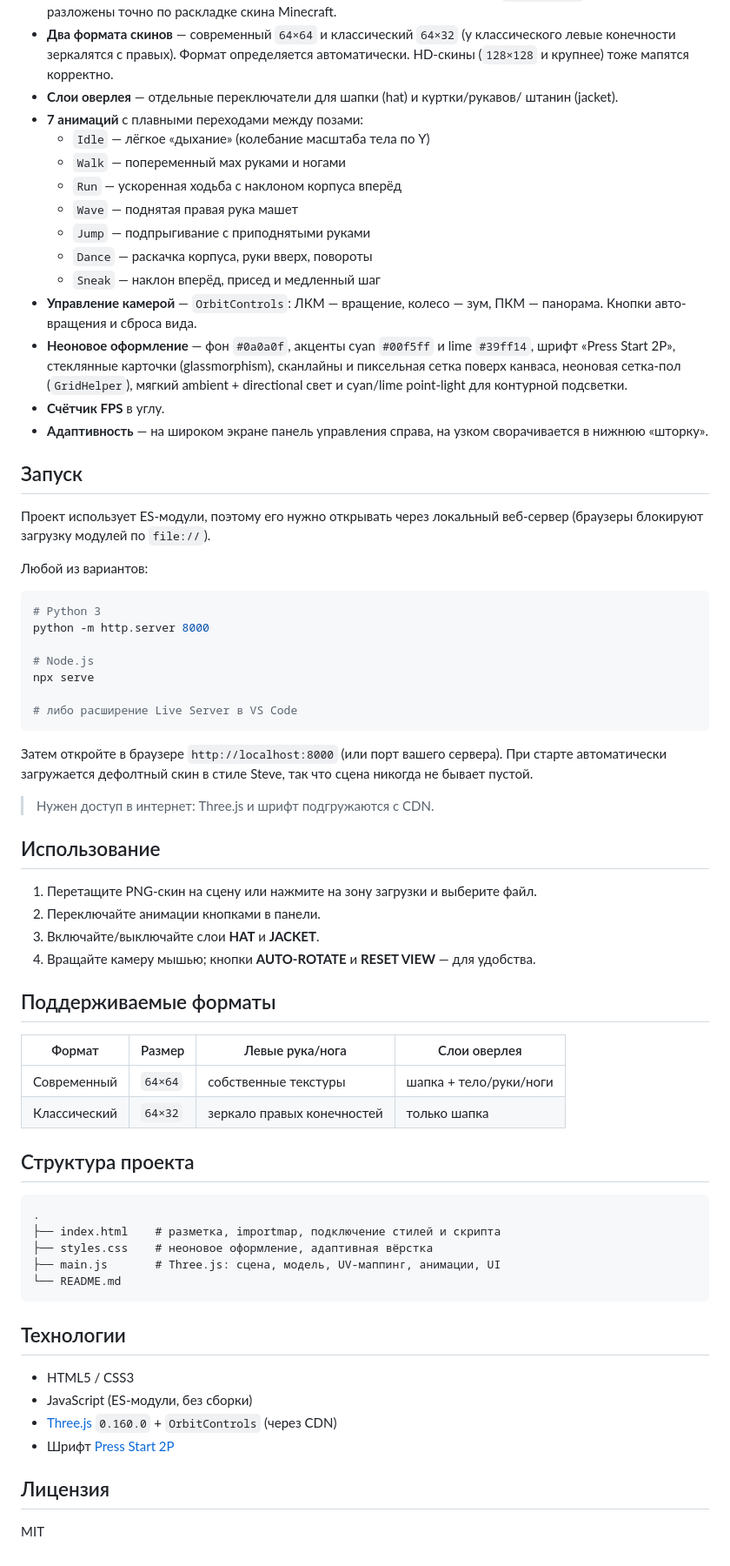
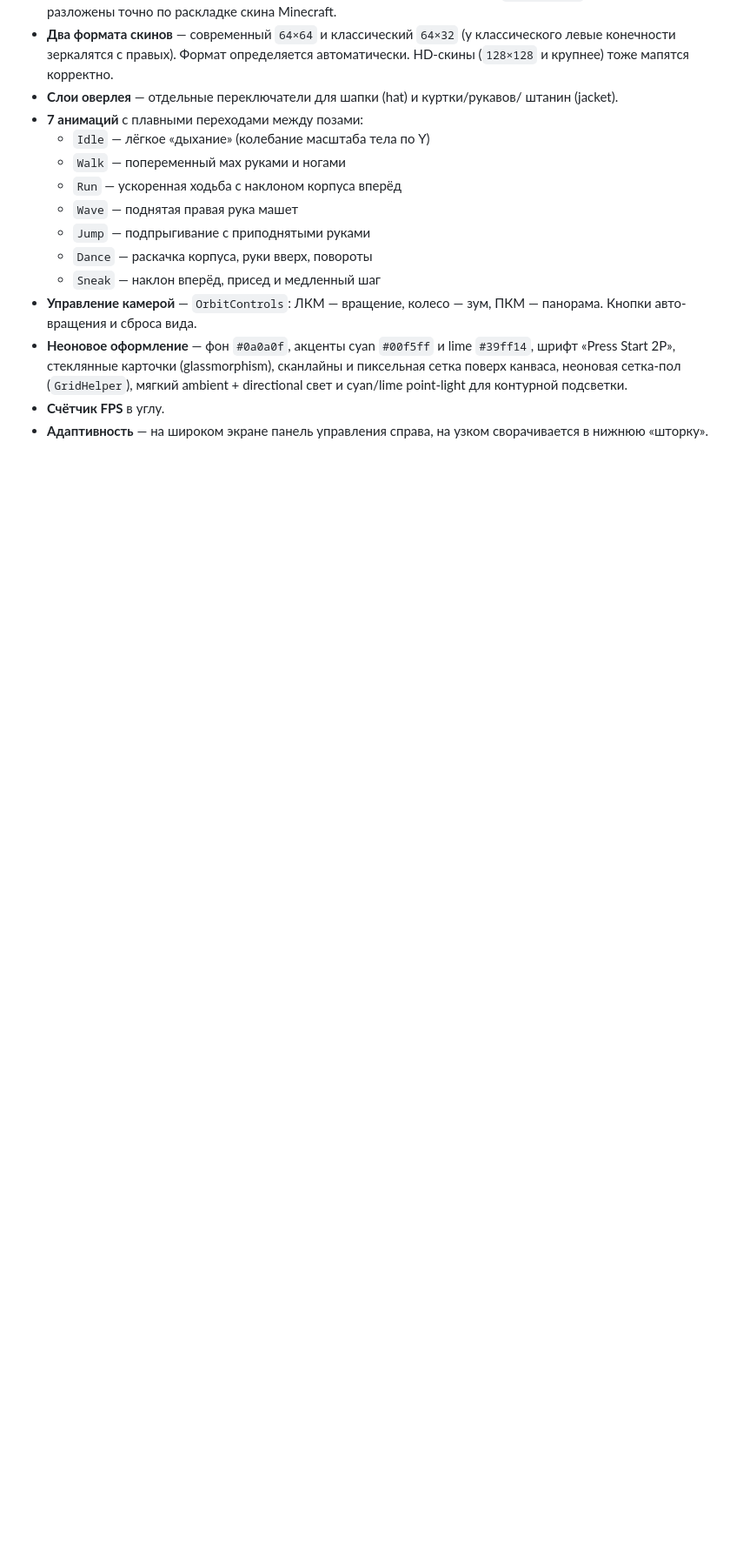
Before and after one commit to sonik-boom71/minecraft-skin-viewer, a Markdown page: README.md, the part around the change. Shown at 87% size. Rendered like a GitHub page; blank space fills up the shorter version.

Commit message:
docs: trim README to features section

````diff
--- a/README.md
+++ b/README.md
@@ -33,61 +33,3 @@
 - **Счётчик FPS** в углу.
 - **Адаптивность** — на широком экране панель управления справа, на узком
   сворачивается в нижнюю «шторку».
-
-## Запуск
-
-Проект использует ES-модули, поэтому его нужно открывать через локальный
-веб-сервер (браузеры блокируют загрузку модулей по `file://`).
-
-Любой из вариантов:
-
-```bash
-# Python 3
-python -m http.server 8000
-
-# Node.js
-npx serve
-
-# либо расширение Live Server в VS Code
-```
-
-Затем откройте в браузере `http://localhost:8000` (или порт вашего сервера).
-При старте автоматически загружается дефолтный скин в стиле Steve, так что
-сцена никогда не бывает пустой.
-
-> Нужен доступ в интернет: Three.js и шрифт подгружаются с CDN.
-
-## Использование
-
-1. Перетащите PNG-скин на сцену или нажмите на зону загрузки и выберите файл.
-2. Переключайте анимации кнопками в панели.
-3. Включайте/выключайте слои **HAT** и **JACKET**.
-4. Вращайте камеру мышью; кнопки **AUTO-ROTATE** и **RESET VIEW** — для удобства.
-
-## Поддерживаемые форматы
-
-| Формат      | Размер  | Левые рука/нога           | Слои оверлея          |
-|-------------|---------|---------------------------|-----------------------|
-| Современный | `64×64` | собственные текстуры      | шапка + тело/руки/ноги|
-| Классический| `64×32` | зеркало правых конечностей| только шапка          |
-
-## Структура проекта
-
-```
-.
-├── index.html    # разметка, importmap, подключение стилей и скрипта
-├── styles.css    # неоновое оформление, адаптивная вёрстка
-├── main.js       # Three.js: сцена, модель, UV-маппинг, анимации, UI
-└── README.md
-```
-
-## Технологии
-
-- HTML5 / CSS3
-- JavaScript (ES-модули, без сборки)
-- [Three.js](https://threejs.org/) `0.160.0` + `OrbitControls` (через CDN)
-- Шрифт [Press Start 2P](https://fonts.google.com/specimen/Press+Start+2P)
-
-## Лицензия
-
-MIT
````
